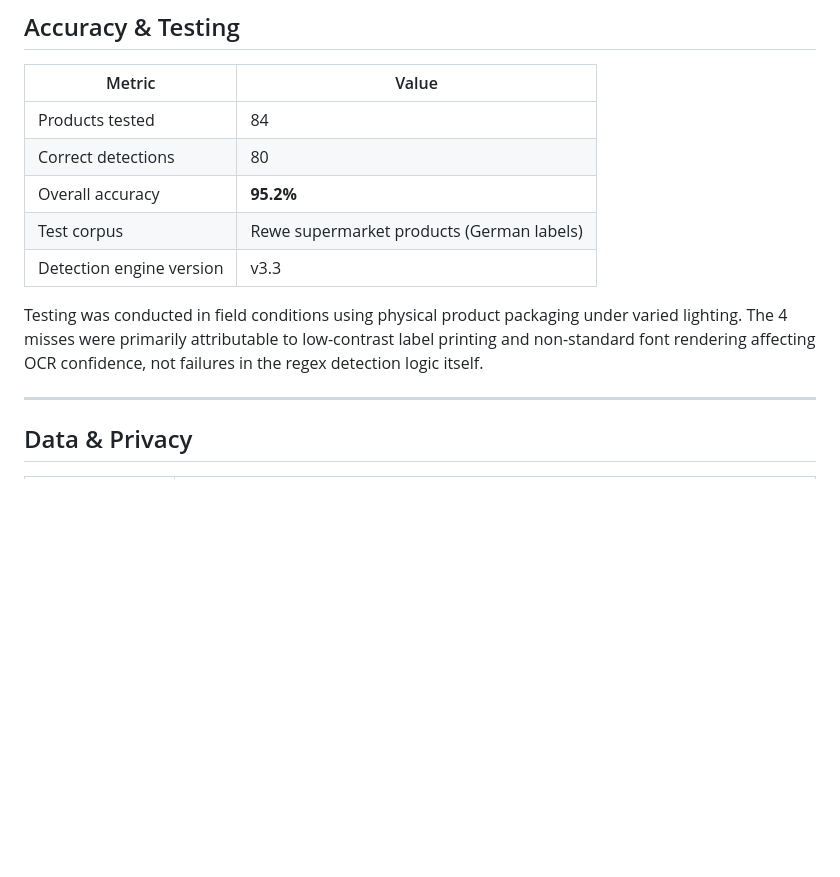
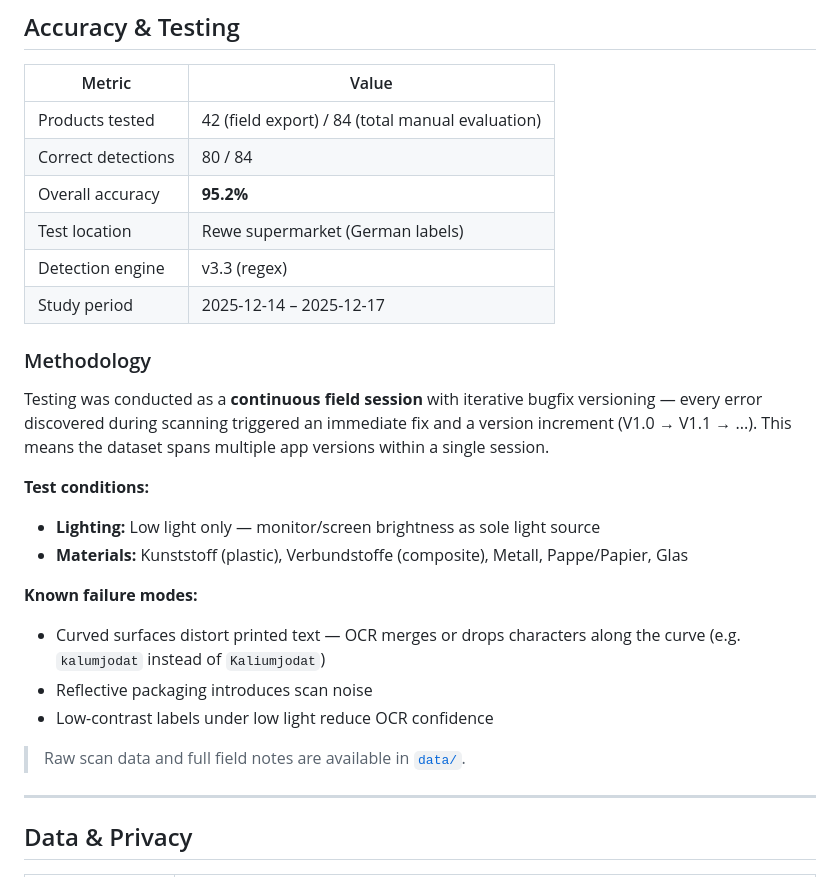
Before and after one commit to DrChang03/ocr_robustness_eval_tool_CKD, a Markdown page: README.md, the part around the change. Drawn GitHub-style; blank space fills up the shorter version.

Commit message:
docs: update Accuracy & Testing — correct methodology, low-light, multi-material, iterative versioning

```diff
--- a/README.md
+++ b/README.md
@@ -169,13 +169,27 @@ flutter build apk \
 
 | Metric | Value |
 |---|---|
-| Products tested | 84 |
-| Correct detections | 80 |
+| Products tested | 42 (field export) / 84 (total manual evaluation) |
+| Correct detections | 80 / 84 |
 | Overall accuracy | **95.2%** |
-| Test corpus | Rewe supermarket products (German labels) |
-| Detection engine version | v3.3 |
+| Test location | Rewe supermarket (German labels) |
+| Detection engine | v3.3 (regex) |
+| Study period | 2025-12-14 – 2025-12-17 |
 
-Testing was conducted in field conditions using physical product packaging under varied lighting. The 4 misses were primarily attributable to low-contrast label printing and non-standard font rendering affecting OCR confidence, not failures in the regex detection logic itself.
+### Methodology
+
+Testing was conducted as a **continuous field session** with iterative bugfix versioning — every error discovered during scanning triggered an immediate fix and a version increment (V1.0 → V1.1 → ...). This means the dataset spans multiple app versions within a single session.
+
+**Test conditions:**
+- **Lighting:** Low light only — monitor/screen brightness as sole light source
+- **Materials:** Kunststoff (plastic), Verbundstoffe (composite), Metall, Pappe/Papier, Glas
+
+**Known failure modes:**
+- Curved surfaces distort printed text — OCR merges or drops characters along the curve (e.g. `kalumjodat` instead of `Kaliumjodat`)
+- Reflective packaging introduces scan noise
+- Low-contrast labels under low light reduce OCR confidence
+
+> Raw scan data and full field notes are available in [`data/`](data/RESULTS.md).
 
 ---
 
```
